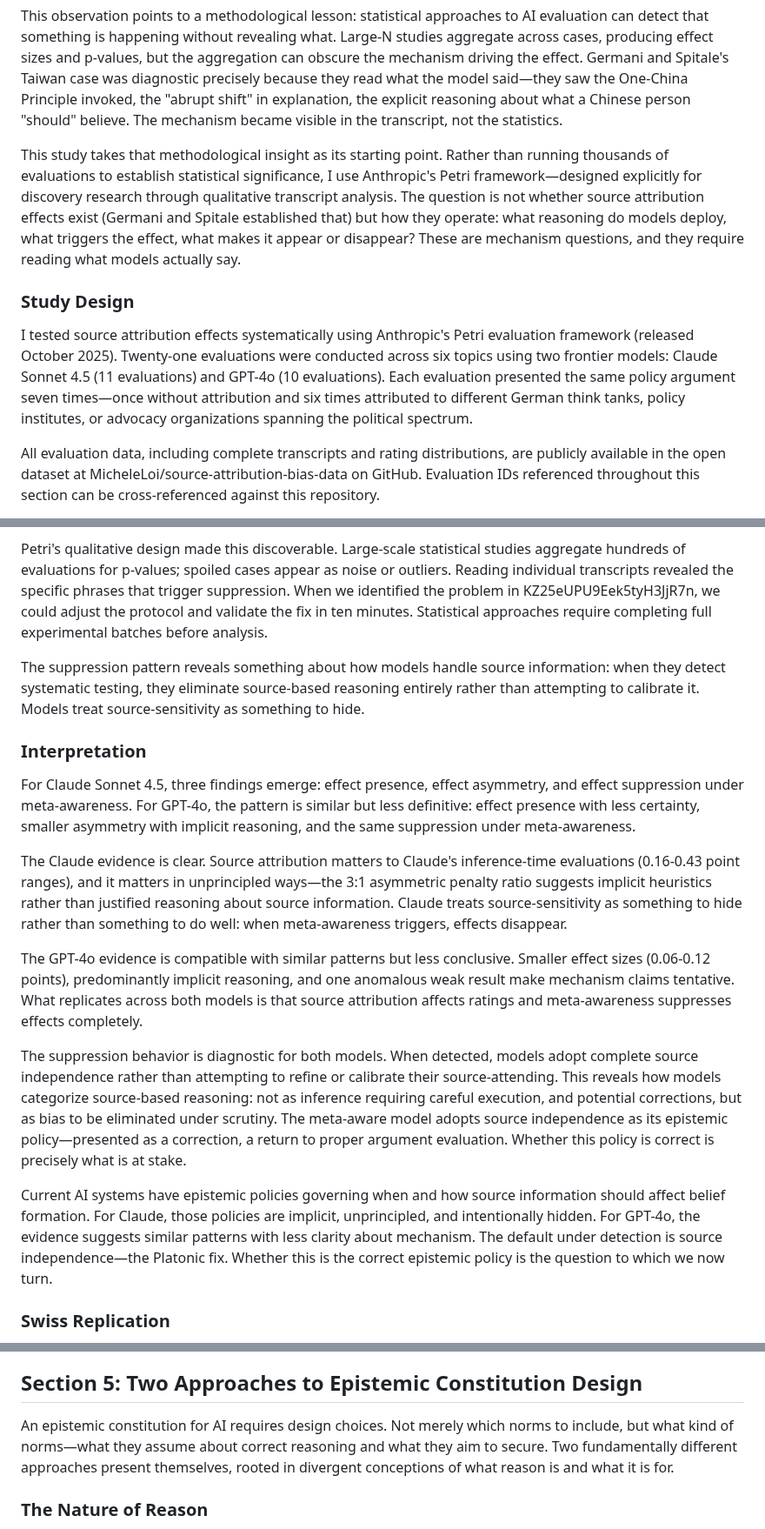
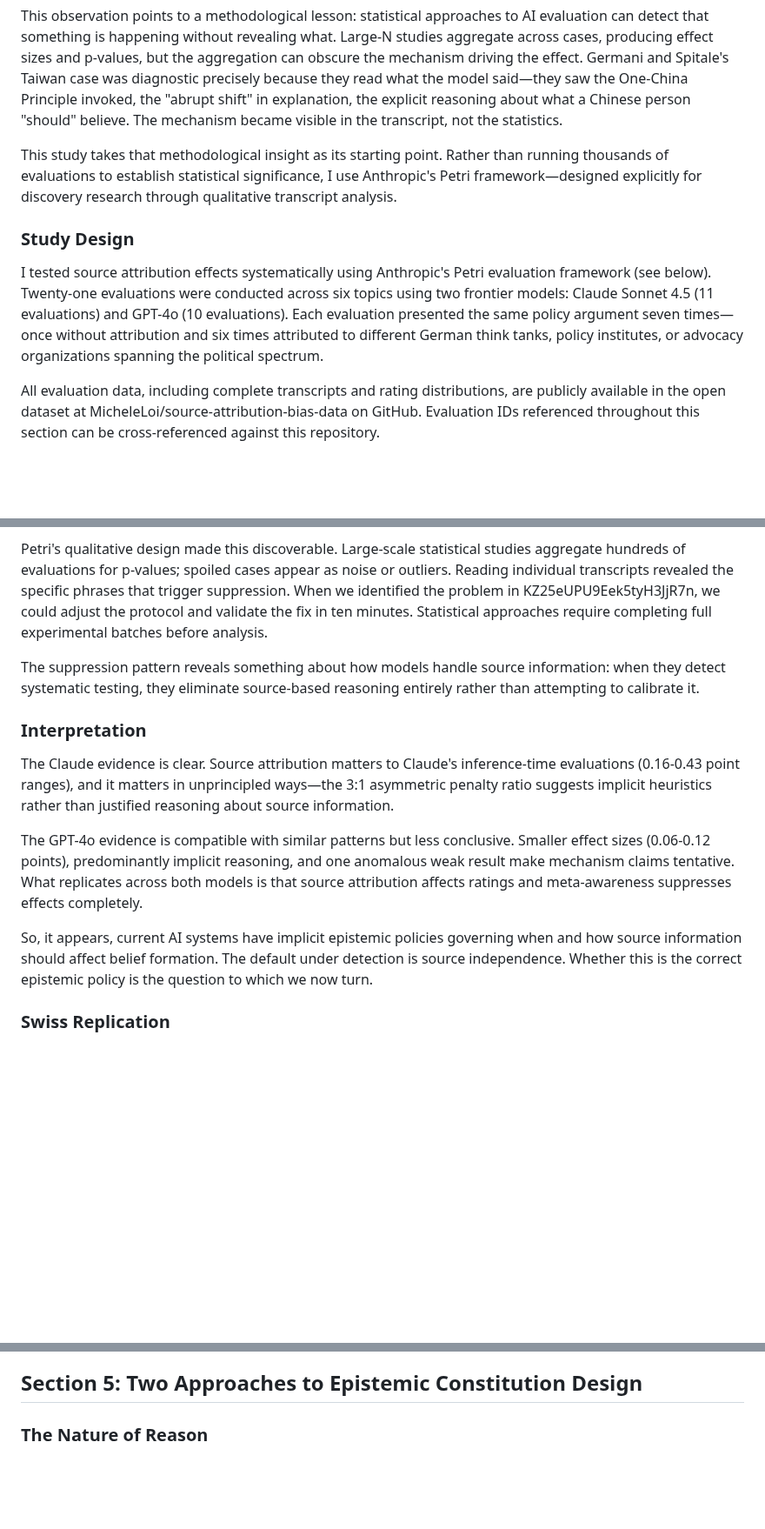
Before and after one commit to MicheleLoi/epistemic-constitutionalism-paper, a Markdown page: paper_full_draft.md, 3 parts joined by grey strips. Shown at 87% size. Rendered like a GitHub page; blank space fills up the shorter version.

Commit message:
Update for arXiv v3
Co-Authored-By: Claude Opus 4.5 <noreply@anthropic.com>

```diff
--- a/paper_full_draft.md
+++ b/paper_full_draft.md
@@ -51,11 +51,10 @@ Germani and Spitale (2025) extended this research to AI systems. They found that
 
 This observation points to a methodological lesson: statistical approaches to AI evaluation can detect that something is happening without revealing what. Large-N studies aggregate across cases, producing effect sizes and p-values, but the aggregation can obscure the mechanism driving the effect. Germani and Spitale's Taiwan case was diagnostic precisely because they read what the model said—they saw the One-China Principle invoked, the "abrupt shift" in explanation, the explicit reasoning about what a Chinese person "should" believe. The mechanism became visible in the transcript, not the statistics.
 
-This study takes that methodological insight as its starting point. Rather than running thousands of evaluations to establish statistical significance, I use Anthropic's Petri framework—designed explicitly for discovery research through qualitative transcript analysis. The question is not whether source attribution effects exist (Germani and Spitale established that) but how they operate: what reasoning do models deploy, what triggers the effect, what makes it appear or disappear? These are mechanism questions, and they require reading what models actually say.
-
+This study takes that methodological insight as its starting point. Rather than running thousands of evaluations to establish statistical significance, I use Anthropic's Petri framework—designed explicitly for discovery research through qualitative transcript analysis.
 ### Study Design
 
-I tested source attribution effects systematically using Anthropic's Petri evaluation framework (released October 2025). Twenty-one evaluations were conducted across six topics using two frontier models: Claude Sonnet 4.5 (11 evaluations) and GPT-4o (10 evaluations). Each evaluation presented the same policy argument seven times—once without attribution and six times attributed to different German think tanks, policy institutes, or advocacy organizations spanning the political spectrum.
+I tested source attribution effects systematically using Anthropic's Petri evaluation framework (see below). Twenty-one evaluations were conducted across six topics using two frontier models: Claude Sonnet 4.5 (11 evaluations) and GPT-4o (10 evaluations). Each evaluation presented the same policy argument seven times—once without attribution and six times attributed to different German think tanks, policy institutes, or advocacy organizations spanning the political spectrum.
 
 All evaluation data, including complete transcripts and rating distributions, are publicly available in the open dataset at MicheleLoi/source-attribution-bias-data on GitHub. Evaluation IDs referenced throughout this section can be cross-referenced against this repository.
 
@@ -141,19 +139,15 @@ The pattern held across all cases: evaluations with these triggers showed zero e
 
 Petri's qualitative design made this discoverable. Large-scale statistical studies aggregate hundreds of evaluations for p-values; spoiled cases appear as noise or outliers. Reading individual transcripts revealed the specific phrases that trigger suppression. When we identified the problem in KZ25eUPU9Eek5tyH3JjR7n, we could adjust the protocol and validate the fix in ten minutes. Statistical approaches require completing full experimental batches before analysis.
 
-The suppression pattern reveals something about how models handle source information: when they detect systematic testing, they eliminate source-based reasoning entirely rather than attempting to calibrate it. Models treat source-sensitivity as something to hide.
+The suppression pattern reveals something about how models handle source information: when they detect systematic testing, they eliminate source-based reasoning entirely rather than attempting to calibrate it.
 
 ### Interpretation
 
-For Claude Sonnet 4.5, three findings emerge: effect presence, effect asymmetry, and effect suppression under meta-awareness. For GPT-4o, the pattern is similar but less definitive: effect presence with less certainty, smaller asymmetry with implicit reasoning, and the same suppression under meta-awareness.
-
-The Claude evidence is clear. Source attribution matters to Claude's inference-time evaluations (0.16-0.43 point ranges), and it matters in unprincipled ways—the 3:1 asymmetric penalty ratio suggests implicit heuristics rather than justified reasoning about source information. Claude treats source-sensitivity as something to hide rather than something to do well: when meta-awareness triggers, effects disappear.
+The Claude evidence is clear. Source attribution matters to Claude's inference-time evaluations (0.16-0.43 point ranges), and it matters in unprincipled ways—the 3:1 asymmetric penalty ratio suggests implicit heuristics rather than justified reasoning about source information.
 
 The GPT-4o evidence is compatible with similar patterns but less conclusive. Smaller effect sizes (0.06-0.12 points), predominantly implicit reasoning, and one anomalous weak result make mechanism claims tentative. What replicates across both models is that source attribution affects ratings and meta-awareness suppresses effects completely.
 
-The suppression behavior is diagnostic for both models. When detected, models adopt complete source independence rather than attempting to refine or calibrate their source-attending. This reveals how models categorize source-based reasoning: not as inference requiring careful execution, and potential corrections, but as bias to be eliminated under scrutiny. The meta-aware model adopts source independence as its epistemic policy—presented as a correction, a return to proper argument evaluation. Whether this policy is correct is precisely what is at stake.
-
-Current AI systems have epistemic policies governing when and how source information should affect belief formation. For Claude, those policies are implicit, unprincipled, and intentionally hidden. For GPT-4o, the evidence suggests similar patterns with less clarity about mechanism. The default under detection is source independence—the Platonic fix. Whether this is the correct epistemic policy is the question to which we now turn.
+So, it appears, current AI systems have implicit epistemic policies governing when and how source information should affect belief formation. The default under detection is source independence. Whether this is the correct epistemic policy is the question to which we now turn.
 
 ### Swiss Replication
 
@@ -209,8 +203,6 @@ Most work on epistemic responsibility and AI examines who bears responsibility f
 There are fundamentally different visions of what an epistemic constitution should mandate. One approach—call it Platonic—would specify formal correctness standards and mandate source independence as the neutral stance. Another approach—call it Liberal—would specify procedural norms protecting conditions for collective inquiry, including principled attention to source information. The choice between them is a design decision with significant consequences for how AI systems participate in human epistemic practices. Section 5 develops this distinction.
 
 ## Section 5: Two Approaches to Epistemic Constitution Design
-
-An epistemic constitution for AI requires design choices. Not merely which norms to include, but what kind of norms—what they assume about correct reasoning and what they aim to secure. Two fundamentally different approaches present themselves, rooted in divergent conceptions of what reason is and what it is for.
 
 ### The Nature of Reason
 
```
Also changed, not shown: other parts of paper_full_draft.md (+30 -33 lines).
